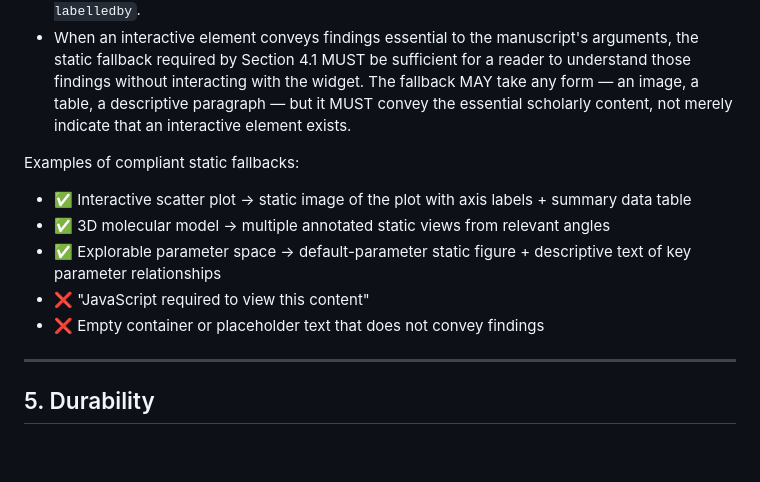
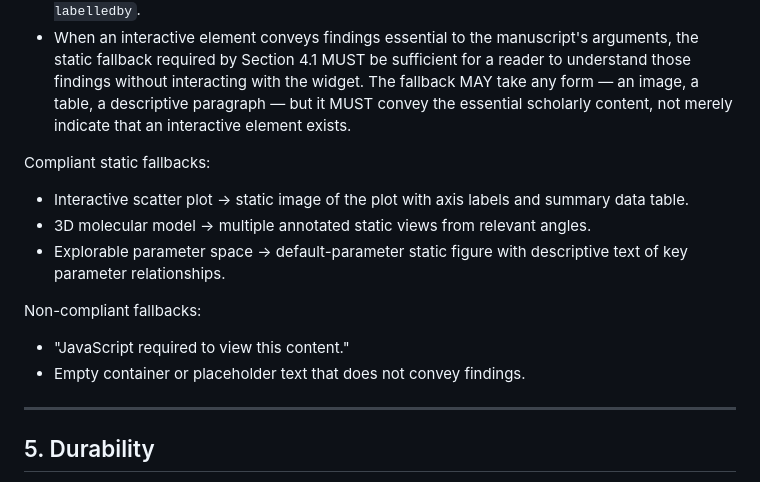
Before and after one commit to aris-pub/website, a Markdown page: src/arch/1.0.md, the part around the change. Rendered like a GitHub page; blank space fills up the shorter version.

Commit message:
Sync ARCH from upstream: remove emoji from Section 4.5
Co-Authored-By: Claude Opus 4.7 <noreply@anthropic.com>

```diff
--- a/src/arch/1.0.md
+++ b/src/arch/1.0.md
@@ -172,13 +172,16 @@ JavaScript in a research manuscript is a privilege, not a requirement. The docum
 - Interactive content SHOULD declare its own accessible label via `aria-label` or `aria-labelledby`.
 - When an interactive element conveys findings essential to the manuscript's arguments, the static fallback required by Section 4.1 MUST be sufficient for a reader to understand those findings without interacting with the widget. The fallback MAY take any form — an image, a table, a descriptive paragraph — but it MUST convey the essential scholarly content, not merely indicate that an interactive element exists.
 
-Examples of compliant static fallbacks:
+Compliant static fallbacks:
 
-- ✅ Interactive scatter plot → static image of the plot with axis labels + summary data table
-- ✅ 3D molecular model → multiple annotated static views from relevant angles
-- ✅ Explorable parameter space → default-parameter static figure + descriptive text of key parameter relationships
-- ❌ "JavaScript required to view this content"
-- ❌ Empty container or placeholder text that does not convey findings
+- Interactive scatter plot → static image of the plot with axis labels and summary data table.
+- 3D molecular model → multiple annotated static views from relevant angles.
+- Explorable parameter space → default-parameter static figure with descriptive text of key parameter relationships.
+
+Non-compliant fallbacks:
+
+- "JavaScript required to view this content."
+- Empty container or placeholder text that does not convey findings.
 
 ---
 
```
